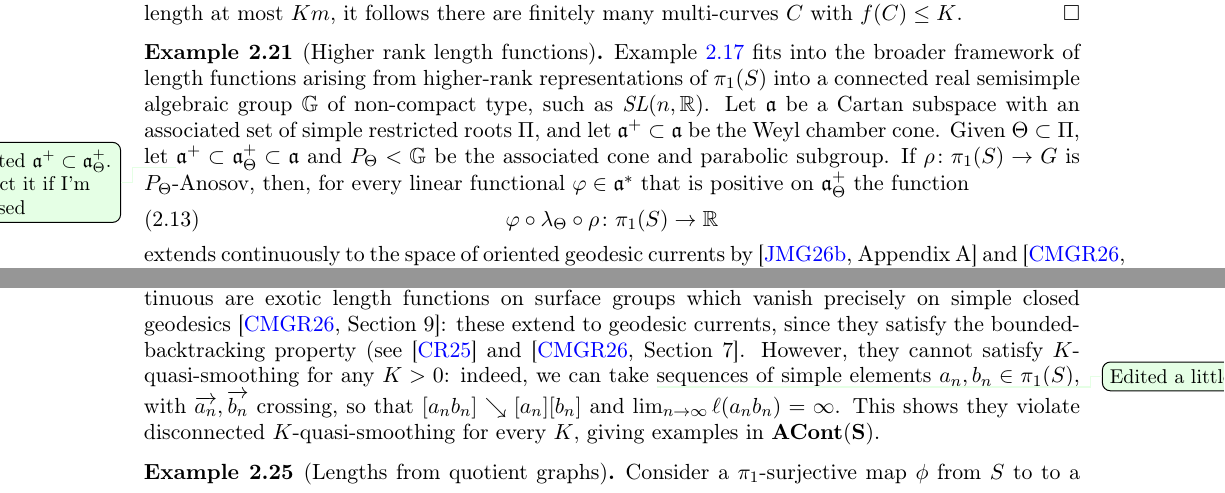
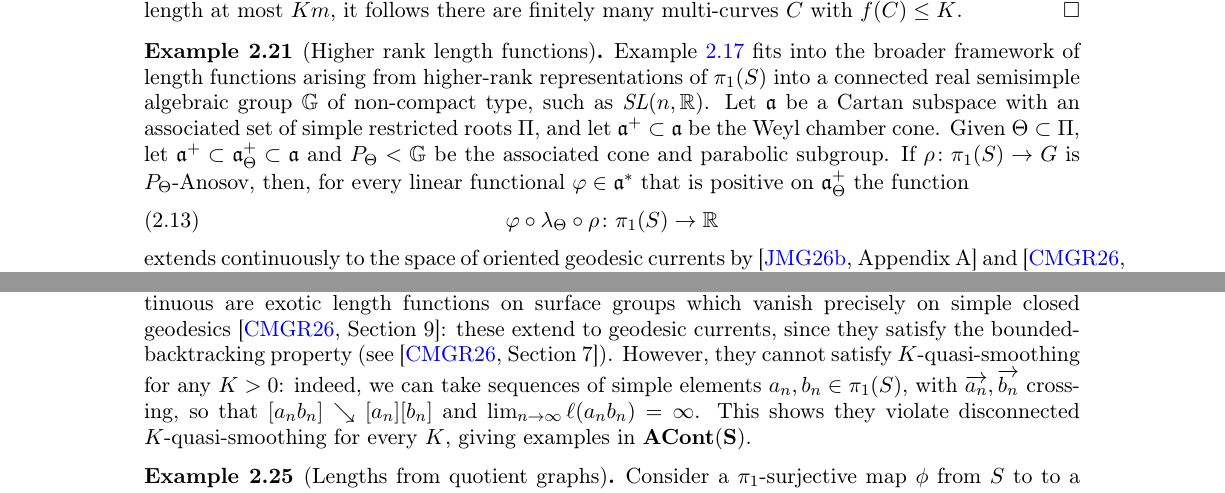
Before and after one commit to dpthurst/Currents-and-intersections, a LaTeX paper (Intersections.tex, which reads functionals.tex): two parts of pages 14 and 15 of 97, joined at a grey line, cut so that both start at the same text. Compiled offline with pdfLaTeX.

Commit message:
Update on Overleaf.

```diff
--- a/functionals.tex
+++ b/functionals.tex
@@ -732,8 +732,6 @@ $\pi_1(S)$ into a connected real semisimple algebraic group~ $\mathbb{G}$ of
 non-compact type, such as $\SL(n,\mathbb{R})$.
 Let $\mathfrak{a}$ be a Cartan subspace with an associated set of simple restricted
 roots $\Pi$, and let $\mathfrak{a}^+ \subset \mathfrak{a}$ be the Weyl chamber cone. Given $\Theta\subset\Pi$, let
-\DPTfyi{Asserted $\mathfrak{a}^+ \subset \mathfrak{a}_\Theta^+.$
-  Correct it if I'm confused}
 $\mathfrak{a}^+ \subset \mathfrak{a}_\Theta^+ \subset\mathfrak{a}$ and
 $P_\Theta<\mathbb{G}$ be the
 associated cone and parabolic subgroup. If
@@ -810,10 +808,8 @@ $\mathbf{\bACont(S)}$.
   which vanish precisely on simple closed
   geodesics~\cite[Section~9]{CMGR26:GreenMetrics}: these extend to
   geodesic currents, since they satisfy the bounded-backtracking
-  property (see~\cite{CR25:Manhattan}
-  and~\cite[Section~7]{CMGR26:GreenMetrics}. However, they cannot
+  property (see~\cite[Section~7]{CMGR26:GreenMetrics}). However, they cannot
   satisfy $K$-quasi-smoothing for any $K>0$: indeed, we can take
-  \DPTfyi{Edited a little}
   sequences of simple elements $a_n,b_n \in \pi_1(S)$, with $\ora{a_n}, \ora{b_n}$
   crossing, so that $[a_nb_n] \reducesto [a_n][b_n]$ and $\lim_{n\to
     \infty}\ell(a_n b_n) = \infty$. This shows they violate disconnected
```
